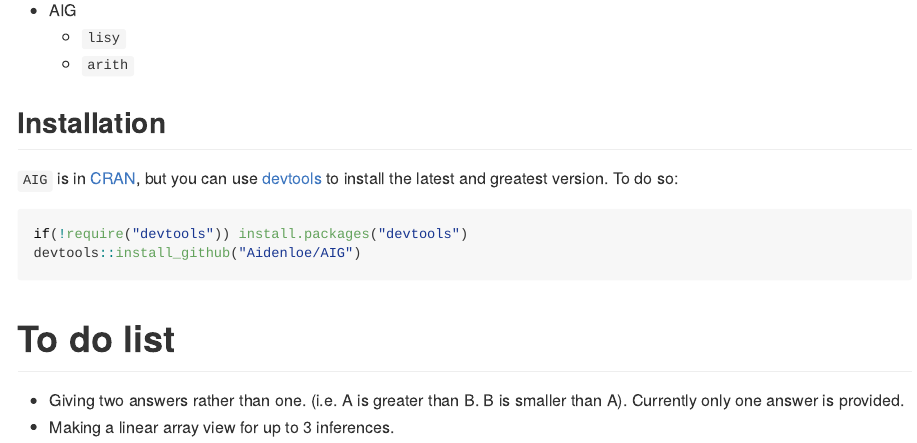
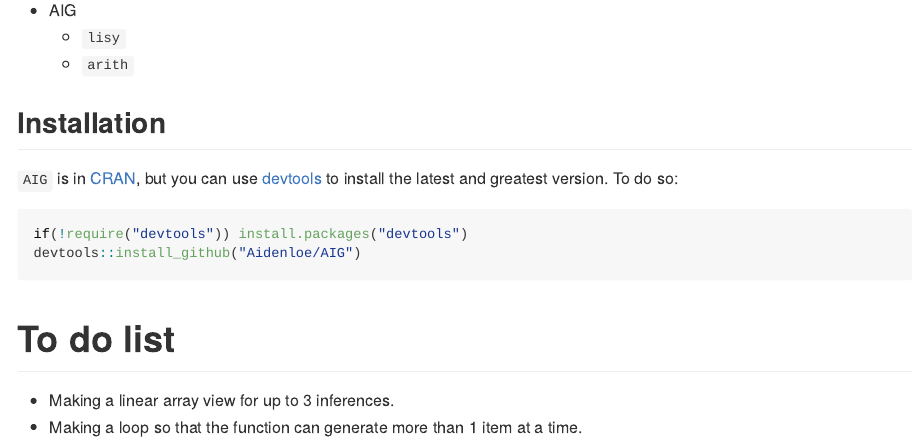
Before and after one commit to Aidenloe/AIG, an R Markdown document (README.Rmd): the page in a window 1100 px wide, from 180 px down. Rendered offline with R 4.5, knitr and Pandoc, with nearby package versions.

Commit message:
updated readme

```diff
--- a/README.Rmd
+++ b/README.Rmd
@@ -29,5 +29,5 @@ devtools::install_github("Aidenloe/AIG")
 
 
 # To do list
-- Giving two answers rather than one. (i.e. A is greater than B. B is smaller than A). Currently only one answer is provided.
 - Making a linear array view for up to 3 inferences.
+- Making a loop so that the function can generate more than 1 item at a time.
```
Also changed, not shown: 2 other files.
